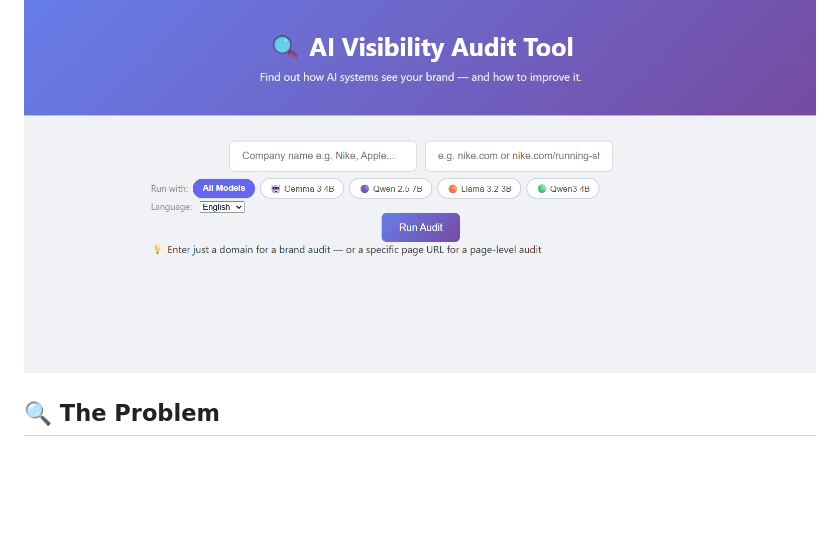
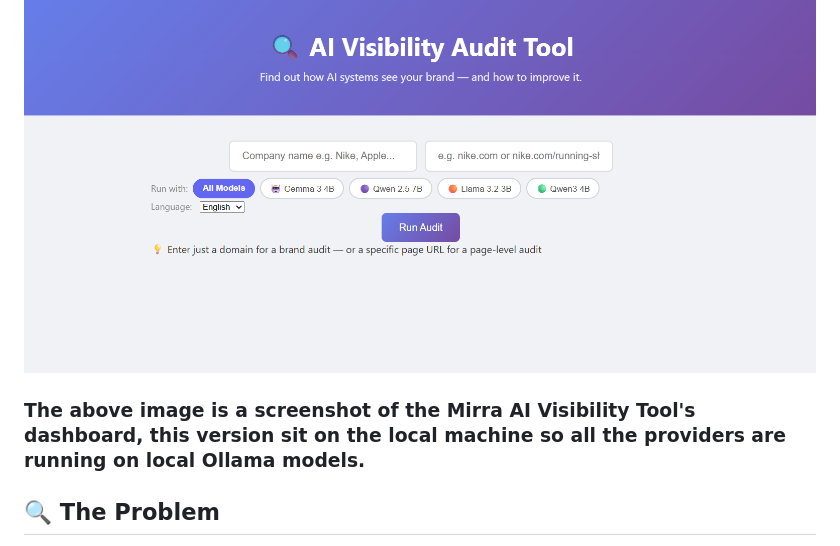
Before and after one commit to Ankitsingh1709/llm_projects, a Markdown page: Mirra_Ai_visibility_tool/README.md, the part around the change. Rendered like a GitHub page; blank space fills up the shorter version.

```diff
--- a/Mirra_Ai_visibility_tool/README.md
+++ b/Mirra_Ai_visibility_tool/README.md
@@ -11,6 +11,8 @@
 
 ---
 ![alt text](image.png)
+
+### The above image is a screenshot of the Mirra AI Visibility Tool's dashboard, this version sit on the local machine so all the providers are running on local Ollama models.
 
 
 ## 🔍 The Problem
```
